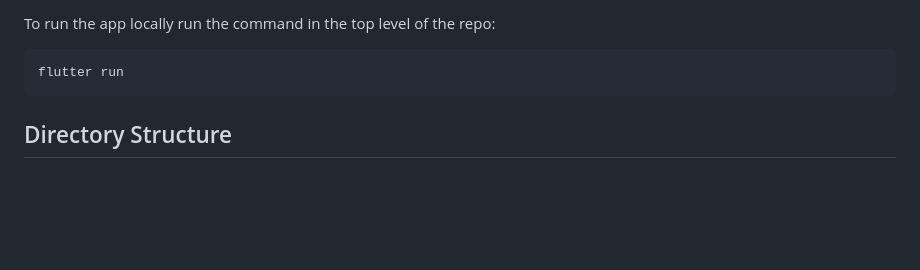
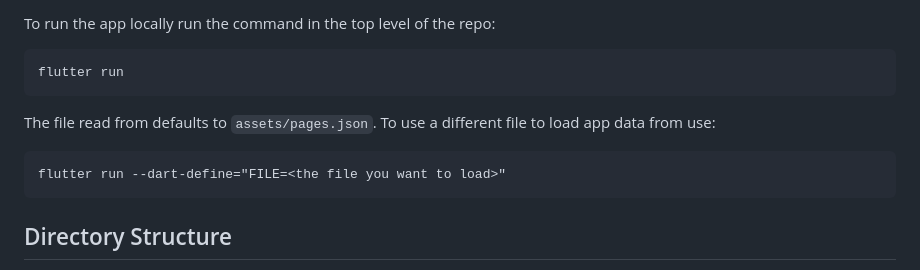
Before and after one commit to caitlynrawlings/ContentApp, a Markdown page: README.md, the part around the change. GitHub-like rendering; blank space fills up the shorter version.

Commit message:
added instruction for how to load data from file other than pages.json from command line

````diff
--- a/README.md
+++ b/README.md
@@ -58,6 +58,10 @@ To run the app locally run the command in the top level of the repo:
 ```
 flutter run
 ```
+The file read from defaults to `assets/pages.json`. To use a different file to load app data from use:
+```
+flutter run --dart-define="FILE=<the file you want to load>"
+```
 
 ## Directory Structure
 Below are files of note for those that wish to continue development on this project
````
